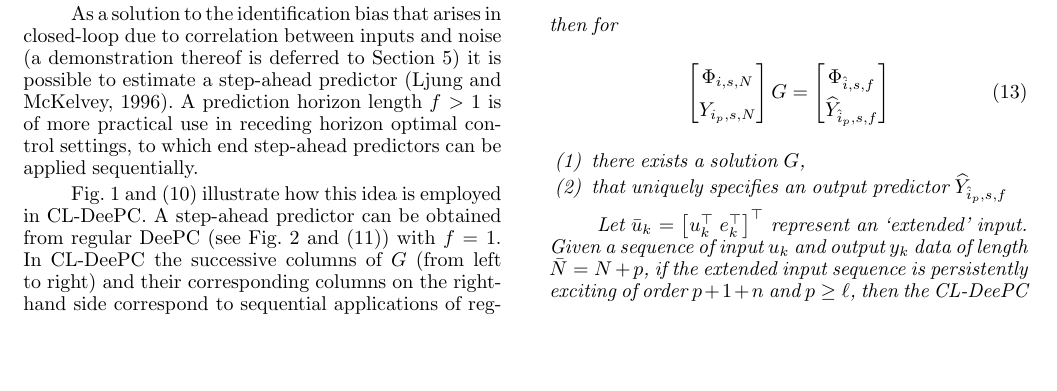
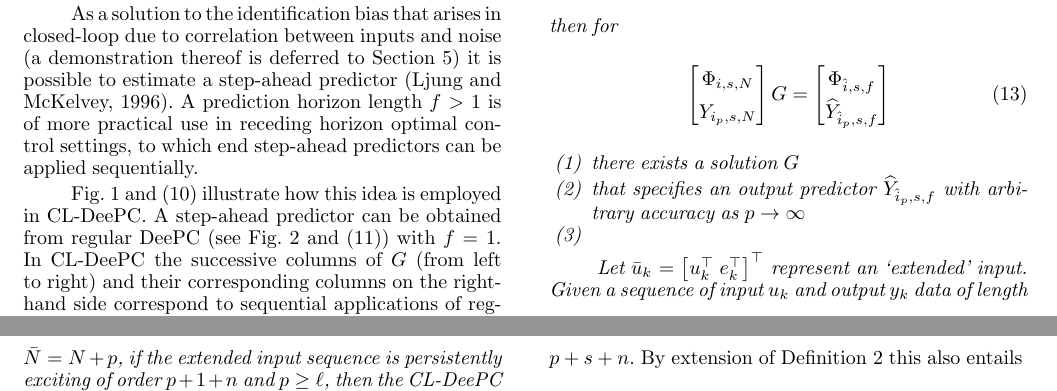
Before and after one commit to TUDelft-DataDrivenControl/Automatica2024_CL-DeePC, a LaTeX document (autosam.tex, which reads sections/3_CL_DeePC.tex): part of page 4 of 9 before the commit and two parts of pages 4 and 5 of 9 after it, the two joined at a grey line, cut so that both start at the same text, the shorter picture padded with empty space. Compiled offline with pdfLaTeX.

Commit message:
Update on Overleaf.

```diff
--- a/sections/3_CL_DeePC.tex
+++ b/sections/3_CL_DeePC.tex
@@ -56,8 +56,9 @@ Fig.~\ref{fig:CL-DeePC} and \eqref{eq:CL_DeePC_no_IVs} illustrate how this idea
         \end{bmatrix}
     \end{align}
     \begin{enumerate}
-        \item there exists a solution $G$,
-        \item that uniquely specifies an output predictor $\widehat{Y}_{\hat{i}_p,s,f}$
+        \item there exists a solution $G$
+        \item that specifies an output predictor $\widehat{Y}_{\hat{i}_p,s,f}$ with arbitrary accuracy as $p\rightarrow\infty$
+        \item
     \end{enumerate}
 
     Let $\bar{u}_k=\left[u_k^\top \; e_k^\top\right]^\top$ represent an `extended' input. Given a sequence of input $u_k$ and output $y_k$ data of length $\bar{N}=N+p$, if the extended input sequence is persistently exciting of order $p+1+n$ and $p\geq\ell$, then the \ac{CL-DeePC} formulation given by~\eqref{eq:CL_DeePC_no_IVs} provides an unbiased output predictor.%asymptotically unbiased output predictor in the limit $N\rightarrow \infty$.
```
